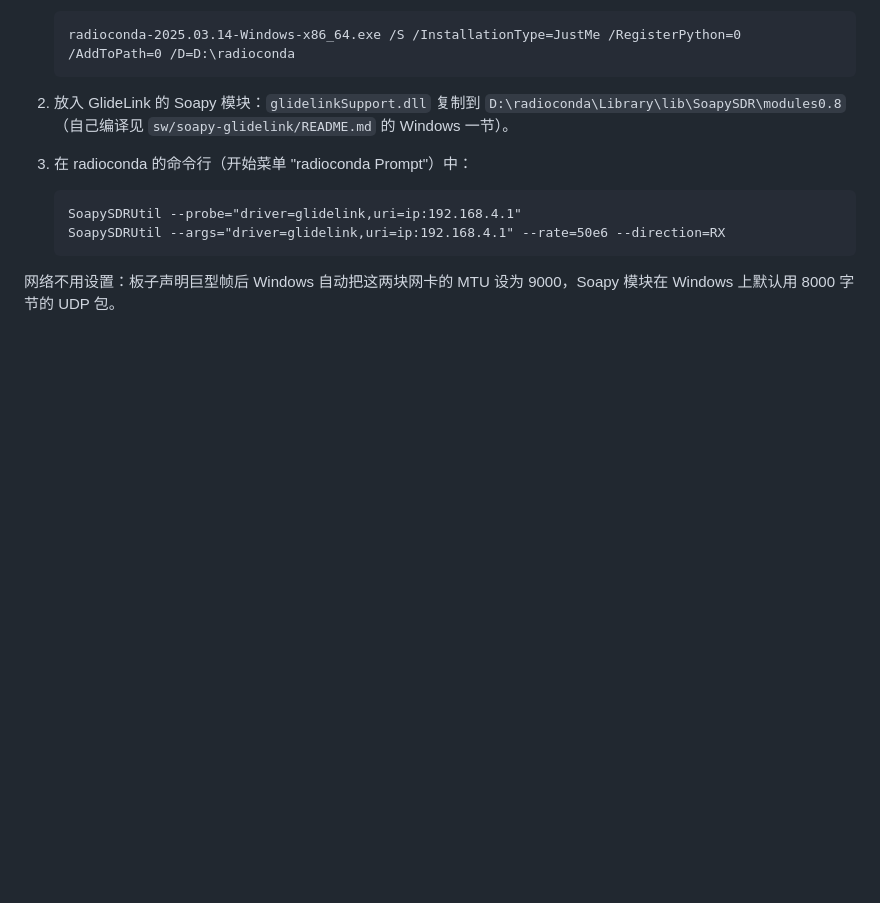
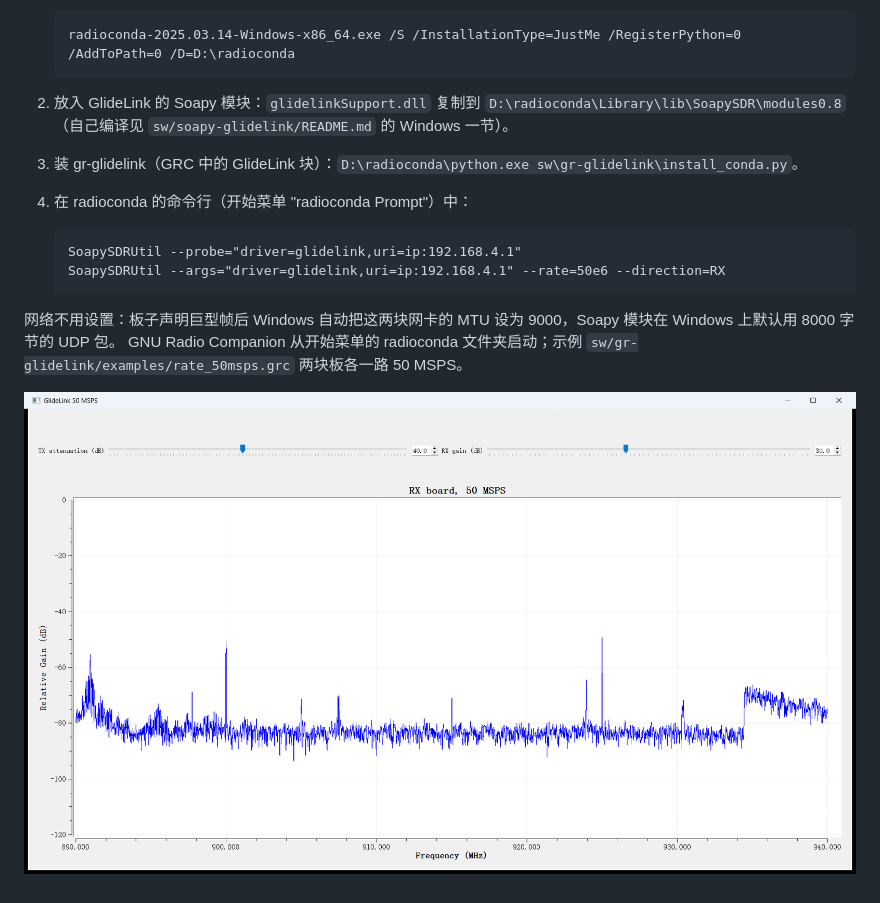
Before and after one commit to Vimcovan/glidelink-sdr, a Markdown page: docs/pc_setup.md, the part around the change. Drawn GitHub-style; pictures changed too: docs/img/win_rate_50msps.png (added); blank space fills up the shorter version.

````diff
--- a/docs/pc_setup.md
+++ b/docs/pc_setup.md
@@ -119,7 +119,8 @@ wsl -u root xfce-desktop 1920x1080
 
 2. 放入 GlideLink 的 Soapy 模块：`glidelinkSupport.dll` 复制到 `D:\radioconda\Library\lib\SoapySDR\modules0.8`
    （自己编译见 `sw/soapy-glidelink/README.md` 的 Windows 一节）。
-3. 在 radioconda 的命令行（开始菜单 "radioconda Prompt"）中：
+3. 装 gr-glidelink（GRC 中的 GlideLink 块）：`D:\radioconda\python.exe sw\gr-glidelink\install_conda.py`。
+4. 在 radioconda 的命令行（开始菜单 "radioconda Prompt"）中：
 
    ```bat
    SoapySDRUtil --probe="driver=glidelink,uri=ip:192.168.4.1"
@@ -127,3 +128,6 @@ wsl -u root xfce-desktop 1920x1080
    ```
 
 网络不用设置：板子声明巨型帧后 Windows 自动把这两块网卡的 MTU 设为 9000，Soapy 模块在 Windows 上默认用 8000 字节的 UDP 包。
+GNU Radio Companion 从开始菜单的 radioconda 文件夹启动；示例 `sw/gr-glidelink/examples/rate_50msps.grc` 两块板各一路 50 MSPS。
+
+![两块板各一路 50 MSPS：接收板的 50 MHz 频谱，900 / 925 MHz 为发射板的两个单音](img/win_rate_50msps.png)
````
Also changed, not shown: sw/gr-glidelink/README.md (+14 -0 lines), 2 other files.
